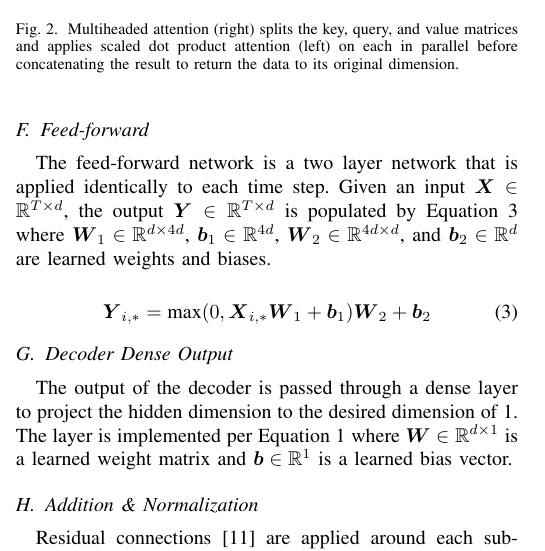
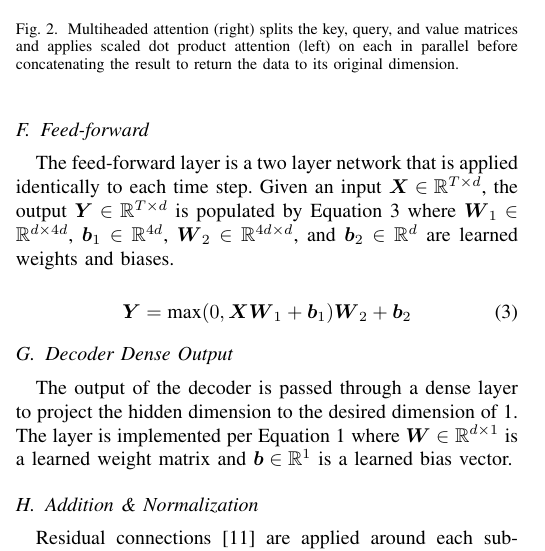
Before and after one commit to jurasofish/load_forecast_paper, a LaTeX paper (aupec.tex): part of one column of page 3 of 5, cut so that both start at the same text. Compiled offline with pdfLaTeX; a missing font is replaced by an installed copy or a similar font; a LaTeX package or settings file that is missing is left out.

Commit message:
again, don't need to pull row vectors out

```diff
--- a/aupec.tex
+++ b/aupec.tex
@@ -188,11 +188,11 @@ This supposedly improves performance over a single head.
 \end{figure}
 
 \subsection{Feed-forward}
-The feed-forward network is a two layer network that is applied identically to each time step.
+The feed-forward layer is a two layer network that is applied identically to each time step.
 Given an input $\boldsymbol{X} \in \mathbb{R}^{T \times d}$, the output $\boldsymbol{Y} \in \mathbb{R}^{T \times d}$ is populated by Equation \ref{feedforward} where $\boldsymbol{W}_1 \in \mathbb{R}^{d \times 4d}$, $\boldsymbol{b}_1 \in \mathbb{R}^{4d}$, $\boldsymbol{W}_2 \in \mathbb{R}^{4d \times d}$, and $\boldsymbol{b}_2 \in \mathbb{R}^{d}$ are learned weights and biases.
 
 \begin{equation} \label{feedforward}
-\boldsymbol{Y}_{i,*} = \text{max}(0, \boldsymbol{X}_{i,*}  \boldsymbol{W}_1 + \boldsymbol{b}_1)  \boldsymbol{W}_2 + \boldsymbol{b}_2
+\boldsymbol{Y} = \text{max}(0, \boldsymbol{X}  \boldsymbol{W}_1 + \boldsymbol{b}_1)  \boldsymbol{W}_2 + \boldsymbol{b}_2
 \end{equation}
 
 \subsection{Decoder Dense Output}
```
